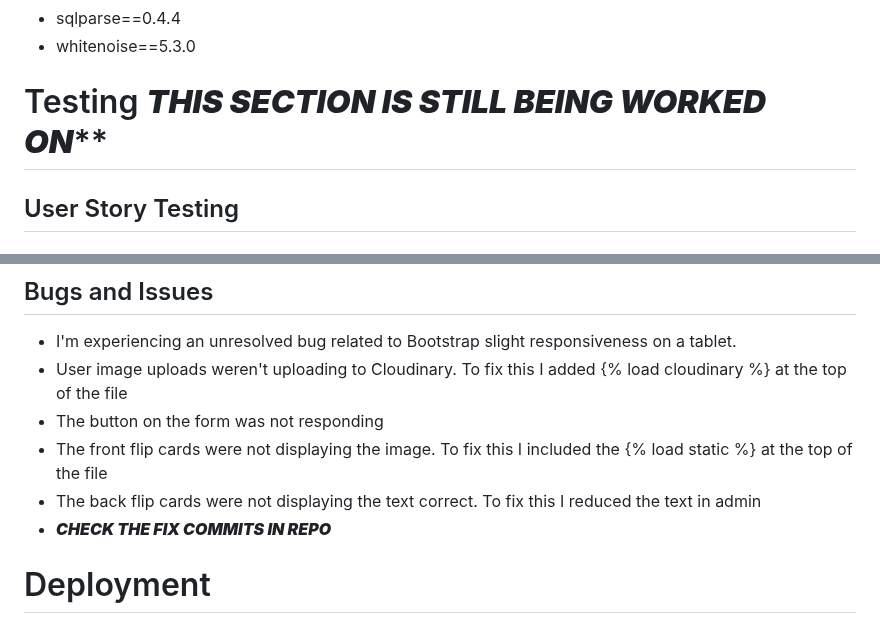
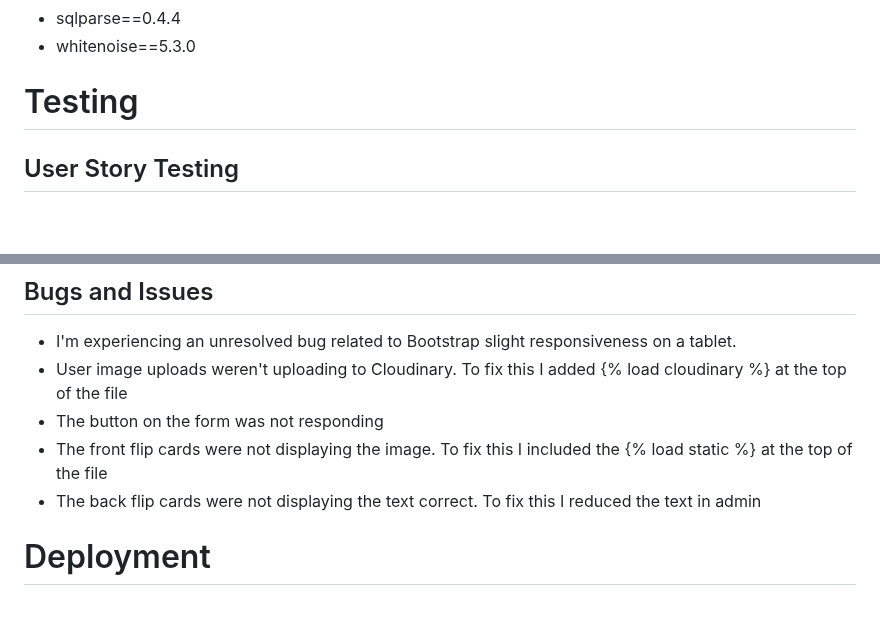
Before and after one commit to AmandaCIdev/full-stack-capstone, a Markdown page: README.md, 2 parts joined by grey strips. Rendered like a GitHub page; blank space fills up the shorter version.

Commit message:
Add: readme md

```diff
--- a/README.md
+++ b/README.md
@@ -398,7 +398,7 @@ The entity relationship diagrams were created using [Lucidchart](https://www.luc
 
 
 
-# Testing *****THIS SECTION IS STILL BEING WORKED ON*******
+# Testing
 
 
 ## User Story Testing
@@ -666,8 +666,6 @@ This was tested by accessing the Django Admin Panel. By creating a Superuser I c
 - The  button on the form was not responding
 - The front flip cards were not displaying the image. To fix this I included the {% load static %} at the top of the file
 - The back flip cards were not displaying the text correct. To fix this I reduced the text in admin
-- *****CHECK THE FIX COMMITS IN REPO*****
-
 
 # Deployment
 
```
